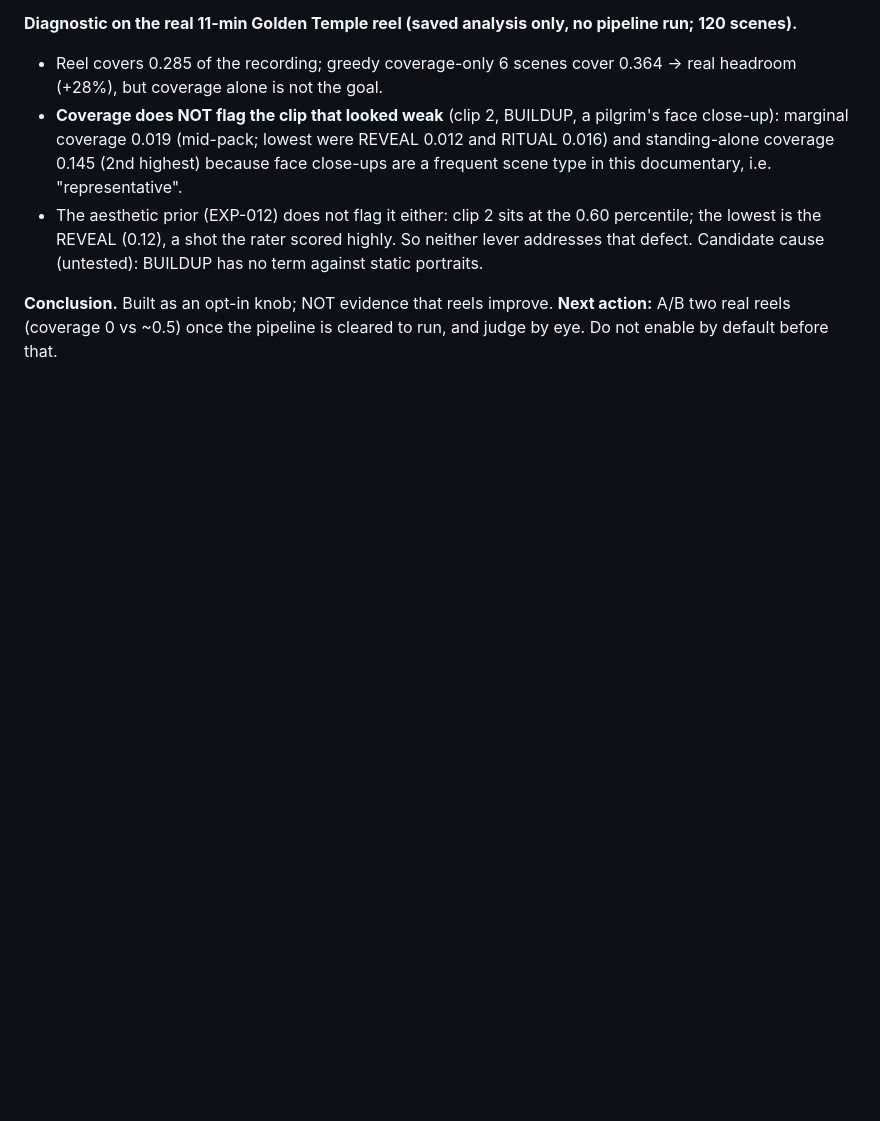
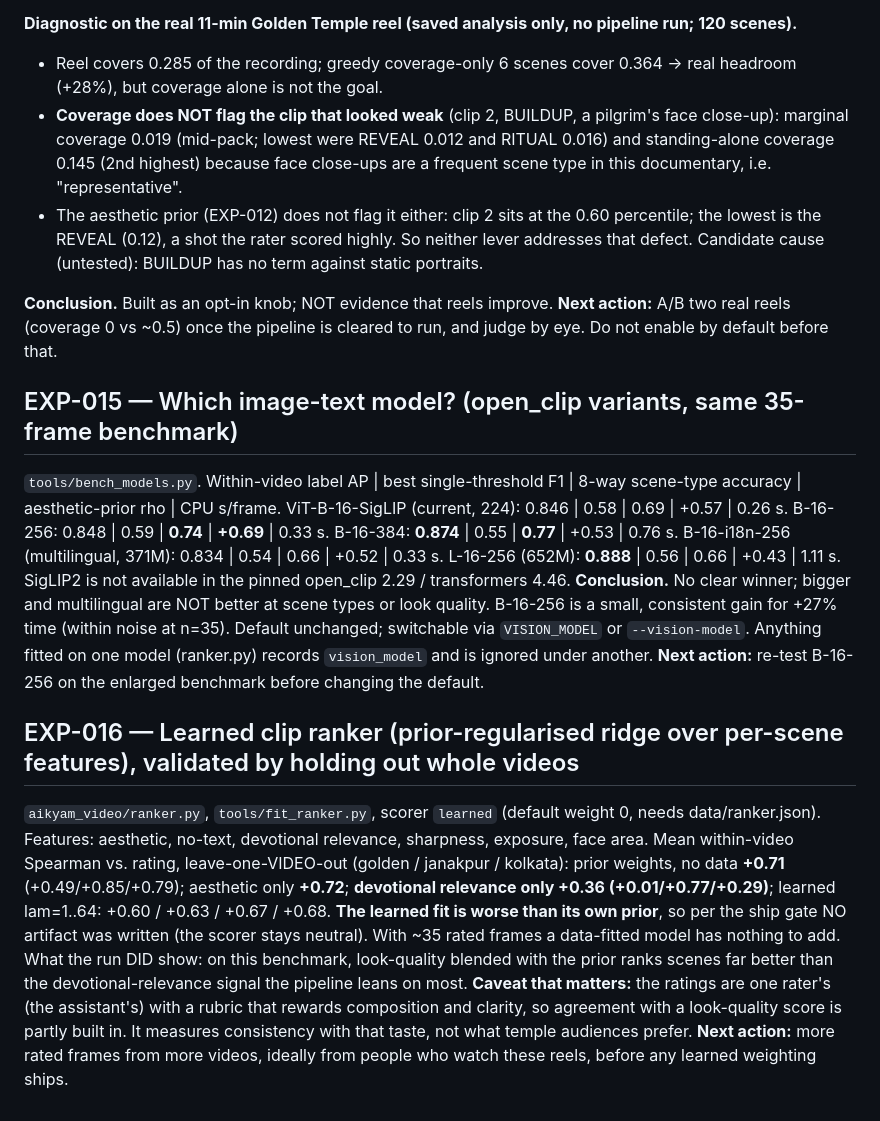
Before and after one commit to gaganmitron/aikyam-auto-editor, a Markdown page: docs/research/experiment_matrix.md, the part around the change. Rendered like a GitHub page; blank space fills up the shorter version.

```diff
--- a/docs/research/experiment_matrix.md
+++ b/docs/research/experiment_matrix.md
@@ -1056,3 +1056,25 @@ that doesn't). **Default 0 = off.** Tests: `tests/test_coverage.py` (synthetic 1
 
 **Conclusion.** Built as an opt-in knob; NOT evidence that reels improve. **Next action:** A/B two real reels (coverage 0 vs ~0.5) once
 the pipeline is cleared to run, and judge by eye. Do not enable by default before that.
+
+## EXP-015 — Which image-text model? (open_clip variants, same 35-frame benchmark)
+
+`tools/bench_models.py`. Within-video label AP | best single-threshold F1 | 8-way scene-type accuracy | aesthetic-prior rho | CPU s/frame.
+ViT-B-16-SigLIP (current, 224): 0.846 | 0.58 | 0.69 | +0.57 | 0.26 s.  B-16-256: 0.848 | 0.59 | **0.74** | **+0.69** | 0.33 s.
+B-16-384: **0.874** | 0.55 | **0.77** | +0.53 | 0.76 s.  B-16-i18n-256 (multilingual, 371M): 0.834 | 0.54 | 0.66 | +0.52 | 0.33 s.
+L-16-256 (652M): **0.888** | 0.56 | 0.66 | +0.43 | 1.11 s.  SigLIP2 is not available in the pinned open_clip 2.29 / transformers 4.46.
+**Conclusion.** No clear winner; bigger and multilingual are NOT better at scene types or look quality. B-16-256 is a small, consistent gain for
++27% time (within noise at n=35). Default unchanged; switchable via `VISION_MODEL` or `--vision-model`. Anything fitted on one model (ranker.py)
+records `vision_model` and is ignored under another. **Next action:** re-test B-16-256 on the enlarged benchmark before changing the default.
+
+## EXP-016 — Learned clip ranker (prior-regularised ridge over per-scene features), validated by holding out whole videos
+
+`aikyam_video/ranker.py`, `tools/fit_ranker.py`, scorer `learned` (default weight 0, needs data/ranker.json). Features: aesthetic, no-text, devotional
+relevance, sharpness, exposure, face area. Mean within-video Spearman vs. rating, leave-one-VIDEO-out (golden / janakpur / kolkata):
+prior weights, no data **+0.71** (+0.49/+0.85/+0.79); aesthetic only **+0.72**; **devotional relevance only +0.36 (+0.01/+0.77/+0.29)**;
+learned lam=1..64: +0.60 / +0.63 / +0.67 / +0.68. **The learned fit is worse than its own prior**, so per the ship gate NO artifact was written
+(the scorer stays neutral). With ~35 rated frames a data-fitted model has nothing to add. What the run DID show: on this benchmark, look-quality
+blended with the prior ranks scenes far better than the devotional-relevance signal the pipeline leans on most.
+**Caveat that matters:** the ratings are one rater's (the assistant's) with a rubric that rewards composition and clarity, so agreement with a
+look-quality score is partly built in. It measures consistency with that taste, not what temple audiences prefer. **Next action:** more rated
+frames from more videos, ideally from people who watch these reels, before any learned weighting ships.
```
Also changed, not shown: README.md (+6 -0 lines).
